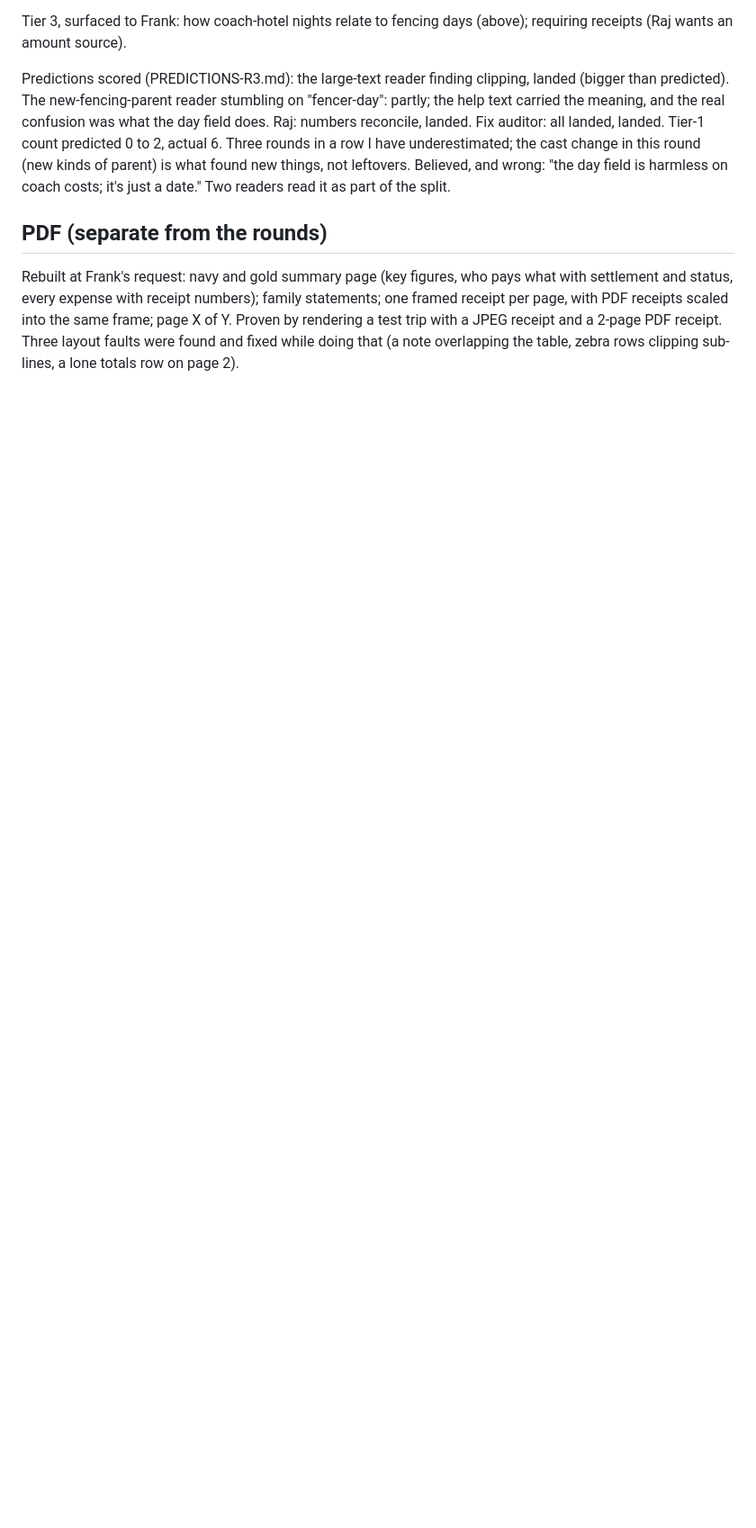
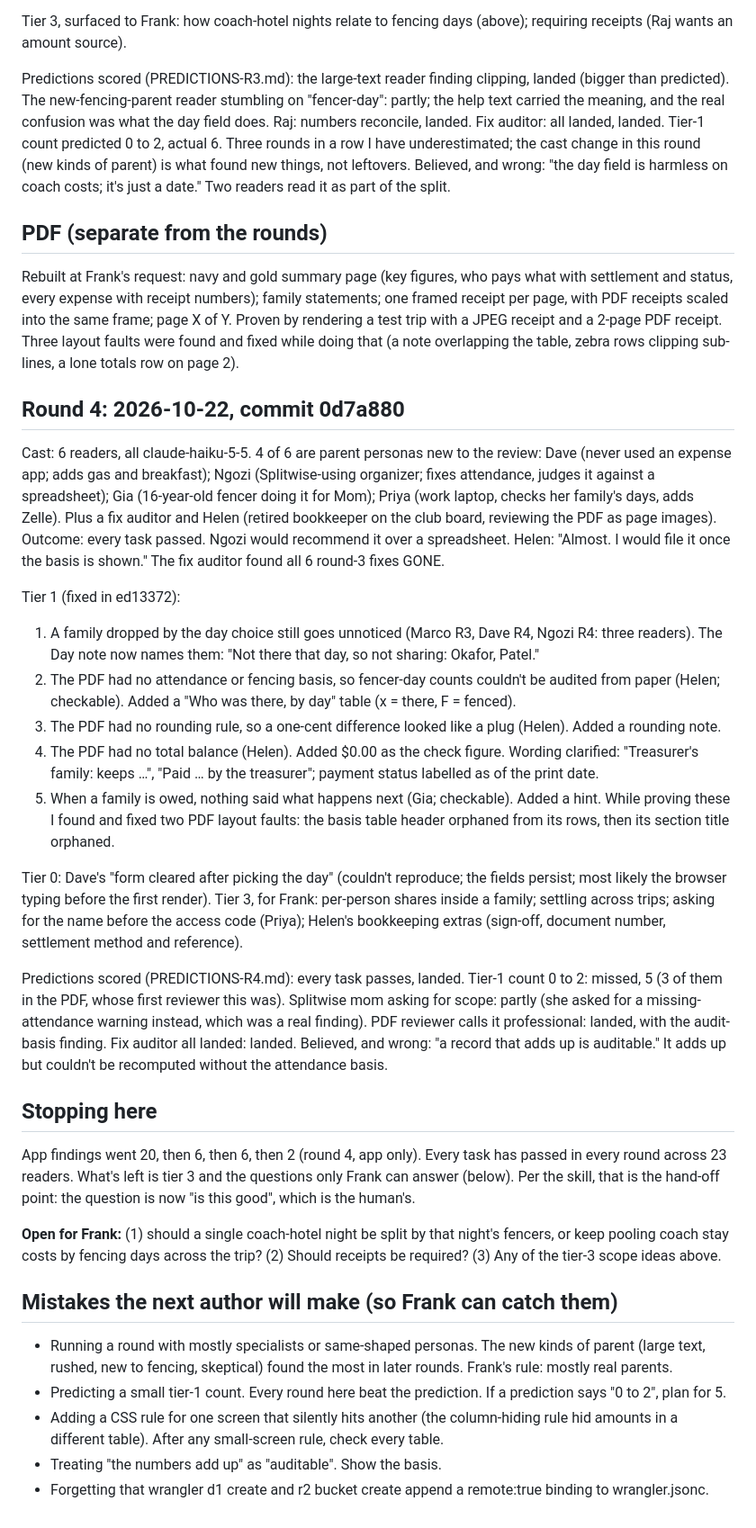
Before and after one commit to Remco28/efc-expenses, a Markdown page: review/loop/LEDGER.md, the part around the change. Shown at 90% size. Rendered like a GitHub page; blank space fills up the shorter version.

Commit message:
Review loop: round 4 results and hand-off
Co-Authored-By: Claude Opus 5.5 <noreply@anthropic.com>

```diff
--- a/review/loop/LEDGER.md
+++ b/review/loop/LEDGER.md
@@ -79,3 +79,33 @@ Believed, and wrong: "the day field is harmless on coach costs; it's just a date
 
 ## PDF (separate from the rounds)
 Rebuilt at Frank's request: navy and gold summary page (key figures, who pays what with settlement and status, every expense with receipt numbers); family statements; one framed receipt per page, with PDF receipts scaled into the same frame; page X of Y. Proven by rendering a test trip with a JPEG receipt and a 2-page PDF receipt. Three layout faults were found and fixed while doing that (a note overlapping the table, zebra rows clipping sub-lines, a lone totals row on page 2).
+
+## Round 4: 2026-10-22, commit 0d7a880
+Cast: 6 readers, all claude-haiku-5-5. 4 of 6 are parent personas new to the review: Dave (never used an expense app; adds gas and breakfast); Ngozi (Splitwise-using organizer; fixes attendance, judges it against a spreadsheet); Gia (16-year-old fencer doing it for Mom); Priya (work laptop, checks her family's days, adds Zelle). Plus a fix auditor and Helen (retired bookkeeper on the club board, reviewing the PDF as page images).
+Outcome: every task passed. Ngozi would recommend it over a spreadsheet. Helen: "Almost. I would file it once the basis is shown." The fix auditor found all 6 round-3 fixes GONE.
+
+Tier 1 (fixed in ed13372):
+1. A family dropped by the day choice still goes unnoticed (Marco R3, Dave R4, Ngozi R4: three readers). The Day note now names them: "Not there that day, so not sharing: Okafor, Patel."
+2. The PDF had no attendance or fencing basis, so fencer-day counts couldn't be audited from paper (Helen; checkable). Added a "Who was there, by day" table (x = there, F = fenced).
+3. The PDF had no rounding rule, so a one-cent difference looked like a plug (Helen). Added a rounding note.
+4. The PDF had no total balance (Helen). Added $0.00 as the check figure. Wording clarified: "Treasurer's family: keeps …", "Paid … by the treasurer"; payment status labelled as of the print date.
+5. When a family is owed, nothing said what happens next (Gia; checkable). Added a hint.
+While proving these I found and fixed two PDF layout faults: the basis table header orphaned from its rows, then its section title orphaned.
+
+Tier 0: Dave's "form cleared after picking the day" (couldn't reproduce; the fields persist; most likely the browser typing before the first render).
+Tier 3, for Frank: per-person shares inside a family; settling across trips; asking for the name before the access code (Priya); Helen's bookkeeping extras (sign-off, document number, settlement method and reference).
+
+Predictions scored (PREDICTIONS-R4.md): every task passes, landed. Tier-1 count 0 to 2: missed, 5 (3 of them in the PDF, whose first reviewer this was). Splitwise mom asking for scope: partly (she asked for a missing-attendance warning instead, which was a real finding). PDF reviewer calls it professional: landed, with the audit-basis finding. Fix auditor all landed: landed.
+Believed, and wrong: "a record that adds up is auditable." It adds up but couldn't be recomputed without the attendance basis.
+
+## Stopping here
+App findings went 20, then 6, then 6, then 2 (round 4, app only). Every task has passed in every round across 23 readers. What's left is tier 3 and the questions only Frank can answer (below). Per the skill, that is the hand-off point: the question is now "is this good", which is the human's.
+
+**Open for Frank:** (1) should a single coach-hotel night be split by that night's fencers, or keep pooling coach stay costs by fencing days across the trip? (2) Should receipts be required? (3) Any of the tier-3 scope ideas above.
+
+## Mistakes the next author will make (so Frank can catch them)
+- Running a round with mostly specialists or same-shaped personas. The new kinds of parent (large text, rushed, new to fencing, skeptical) found the most in later rounds. Frank's rule: mostly real parents.
+- Predicting a small tier-1 count. Every round here beat the prediction. If a prediction says "0 to 2", plan for 5.
+- Adding a CSS rule for one screen that silently hits another (the column-hiding rule hid amounts in a different table). After any small-screen rule, check every table.
+- Treating "the numbers add up" as "auditable". Show the basis.
+- Forgetting that wrangler d1 create and r2 bucket create append a remote:true binding to wrangler.jsonc.
```
